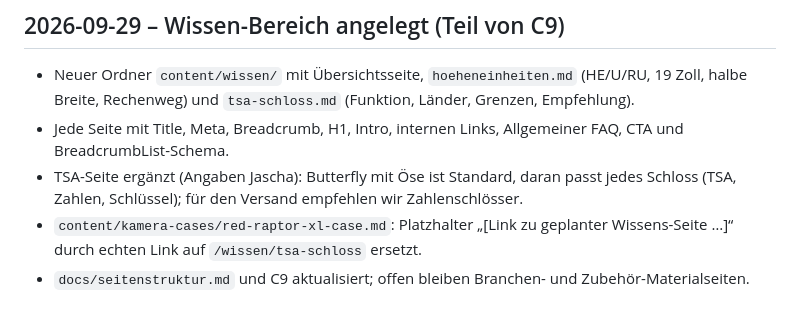
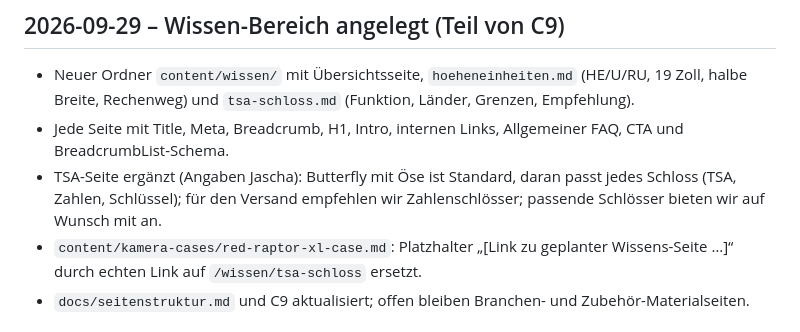
Before and after one commit to Jaschadontpanic/dp-case-prototyp, a Markdown page: docs/changelog.md, the part around the change. GitHub-like rendering.

```diff
--- a/docs/changelog.md
+++ b/docs/changelog.md
@@ -5,7 +5,7 @@ Neueste Einträge oben. Jede Content- oder Strukturänderung hier kurz eintragen
 ## 2026-09-29 – Wissen-Bereich angelegt (Teil von C9)
 - Neuer Ordner `content/wissen/` mit Übersichtsseite, `hoeheneinheiten.md` (HE/U/RU, 19 Zoll, halbe Breite, Rechenweg) und `tsa-schloss.md` (Funktion, Länder, Grenzen, Empfehlung).
 - Jede Seite mit Title, Meta, Breadcrumb, H1, Intro, internen Links, Allgemeiner FAQ, CTA und BreadcrumbList-Schema.
-- TSA-Seite ergänzt (Angaben Jascha): Butterfly mit Öse ist Standard, daran passt jedes Schloss (TSA, Zahlen, Schlüssel); für den Versand empfehlen wir Zahlenschlösser.
+- TSA-Seite ergänzt (Angaben Jascha): Butterfly mit Öse ist Standard, daran passt jedes Schloss (TSA, Zahlen, Schlüssel); für den Versand empfehlen wir Zahlenschlösser; passende Schlösser bieten wir auf Wunsch mit an.
 - `content/kamera-cases/red-raptor-xl-case.md`: Platzhalter „[Link zu geplanter Wissens-Seite …]“ durch echten Link auf `/wissen/tsa-schloss` ersetzt.
 - `docs/seitenstruktur.md` und C9 aktualisiert; offen bleiben Branchen- und Zubehör-Materialseiten.
 
```
Also changed, not shown: content/wissen/tsa-schloss.md (+1 -1 lines).
